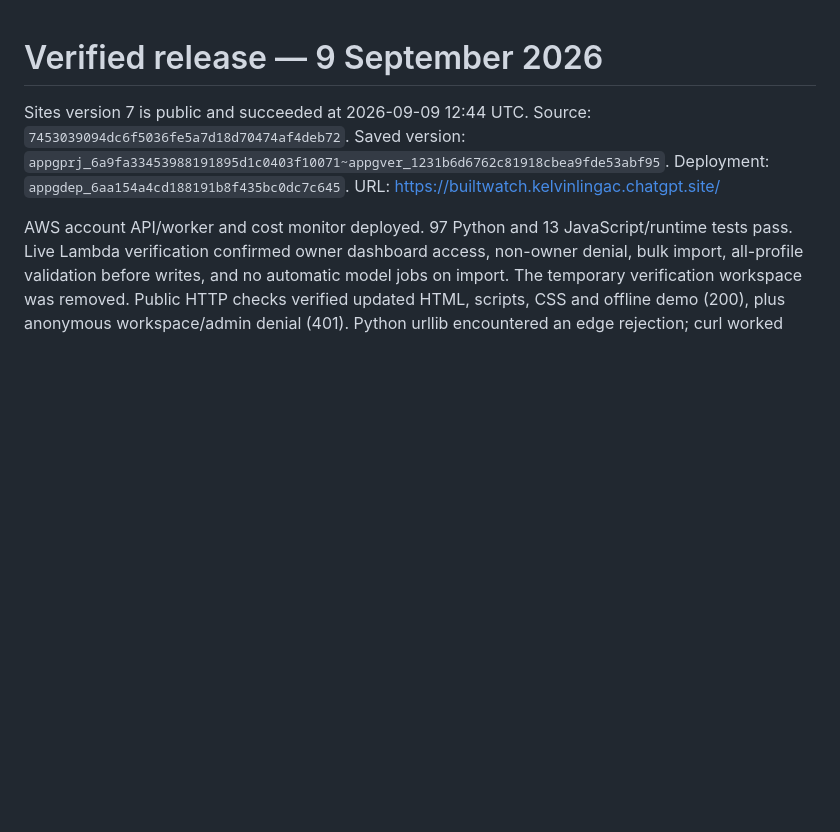
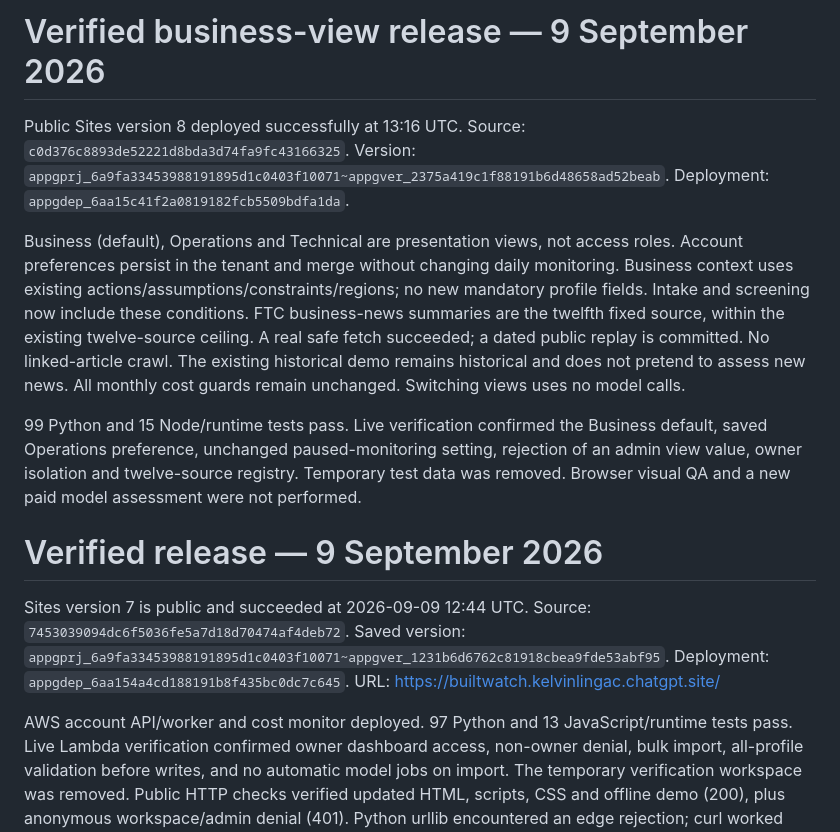
Before and after one commit to kelvin-ling/builtwatch, a Markdown page: docs/HANDOFF.md, the part around the change. Rendered like a GitHub page; blank space fills up the shorter version.

Commit message:
Record verified business-view release

```diff
--- a/docs/HANDOFF.md
+++ b/docs/HANDOFF.md
@@ -1,3 +1,24 @@
+# Verified business-view release — 9 September 2026
+
+Public Sites version 8 deployed successfully at 13:16 UTC.
+Source: `c0d376c8893de52221d8bda3d74fa9fc43166325`.
+Version: `appgprj_6a9fa33453988191895d1c0403f10071~appgver_2375a419c1f88191b6d48658ad52beab`.
+Deployment: `appgdep_6aa15c41f2a0819182fcb5509bdfa1da`.
+
+Business (default), Operations and Technical are presentation views, not access roles.
+Account preferences persist in the tenant and merge without changing daily monitoring.
+Business context uses existing actions/assumptions/constraints/regions; no new mandatory
+profile fields. Intake and screening now include these conditions. FTC business-news
+summaries are the twelfth fixed source, within the existing twelve-source ceiling.
+A real safe fetch succeeded; a dated public replay is committed. No linked-article crawl.
+The existing historical demo remains historical and does not pretend to assess new news.
+All monthly cost guards remain unchanged. Switching views uses no model calls.
+
+99 Python and 15 Node/runtime tests pass. Live verification confirmed the Business
+default, saved Operations preference, unchanged paused-monitoring setting, rejection of
+an admin view value, owner isolation and twelve-source registry. Temporary test data was
+removed. Browser visual QA and a new paid model assessment were not performed.
+
 # Verified release — 9 September 2026
 
 Sites version 7 is public and succeeded at 2026-09-09 12:44 UTC.
```
